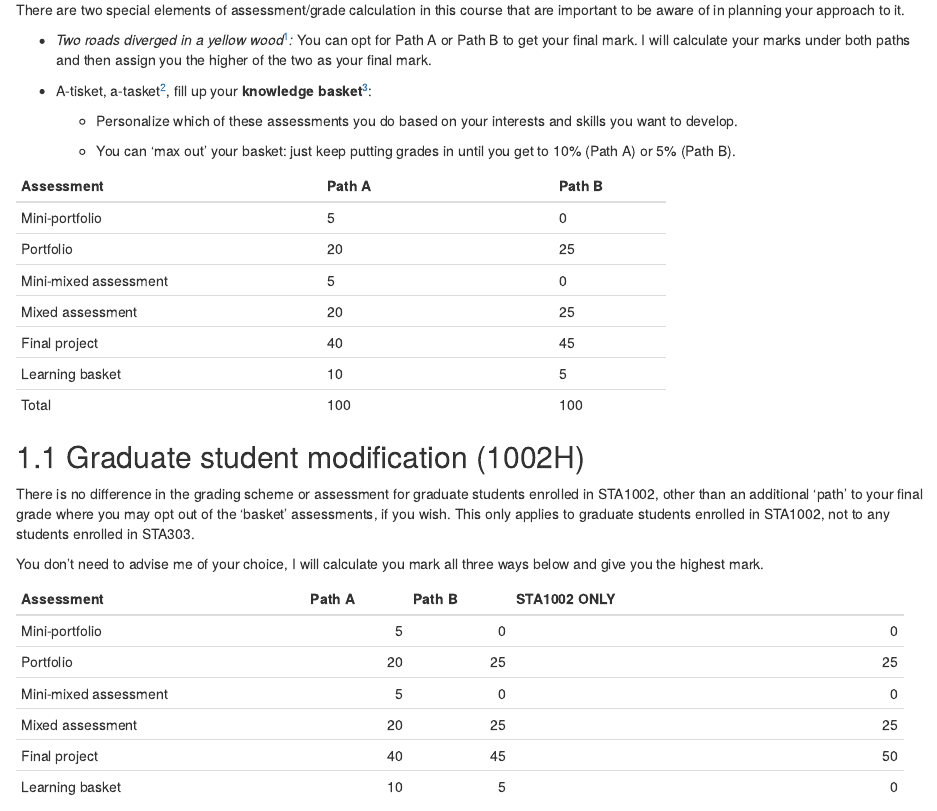
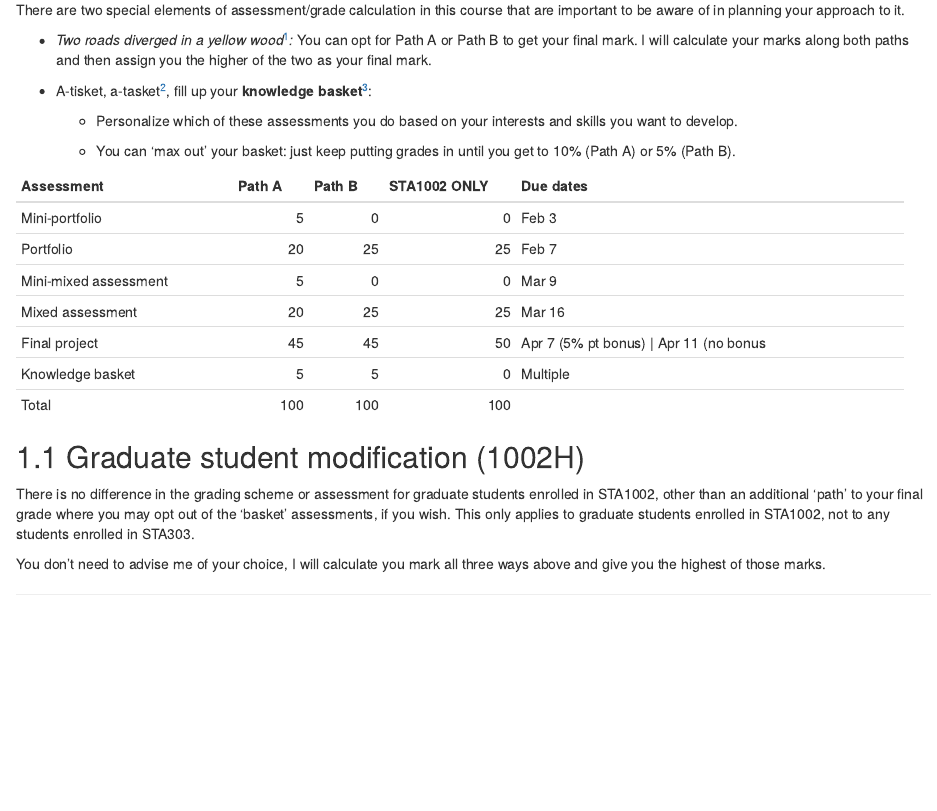
Before and after one commit to sta303-bolton/sta303-w22-courseguide, an R Markdown document (03-assessments.Rmd): the page in a window 1100 px wide, from 130 px down. Rendered offline with R 4.5, knitr and Pandoc, with nearby package versions; drawn as R Markdown's standard HTML page in place of the format the file asks for.

````diff
--- a/03-assessments.Rmd
+++ b/03-assessments.Rmd
@@ -6,10 +6,9 @@
 source("links.R")
 ```
 
-
 There are two special elements of assessment/grade calculation in this course that are important to be aware of in planning your approach to it.
 
--   *Two roads diverged in a yellow wood*[^assessments-1]*:* You can opt for Path A or Path B to get your final mark. I will calculate your marks under both paths and then assign you the higher of the two as your final mark.
+-   *Two roads diverged in a yellow wood*[^assessments-1]*:* You can opt for Path A or Path B to get your final mark. I will calculate your marks along both paths and then assign you the higher of the two as your final mark.
 
 -   A-tisket, a-tasket[^assessments-2], fill up your **knowledge basket**[^assessments-3]:
 
@@ -23,42 +22,26 @@
 
 [^assessments-3]: "Whaowhia te kete mātauranga" is a Māori proverb meaning "Fill up the basket of knowledge". Mātauranga is specifically traditional Māori knowledge. You can listen to the pronunciation here <https://www.massey.ac.nz/student-life/m%C4%81ori-at-massey/te-reo-m%C4%81ori-and-tikanga-resources/te-reo-m%C4%81ori-pronunciation-and-translations/whakatauk%C4%AB-m%C4%81ori-proverbs/>
 
-+-----------------------+-----------------+--------+
-| Assessment            | Path A          | Path B |
-+=======================+=================+========+
-| Mini-portfolio        | 5               | 0      |
-+-----------------------+-----------------+--------+
-| Portfolio             | 20              | 25     |
-+-----------------------+-----------------+--------+
-| Mini-mixed assessment | 5               | 0      |
-+-----------------------+-----------------+--------+
-| Mixed assessment      | 20              | 25     |
-+-----------------------+-----------------+--------+
-| Final project         | 40              | 45     |
-+-----------------------+-----------------+--------+
-| Learning basket       | 10              | 5      |
-+-----------------------+-----------------+--------+
-| Total                 | 100             | 100    |
-+-----------------------+-----------------+--------+
++-----------------------+--------+--------+--------------+-----------------------------------------+
+| Assessment            | Path A | Path B | STA1002 ONLY | Due dates                               |
++=======================+=======:+=======:+=============:+=========================================+
+| Mini-portfolio        | 5      | 0      | 0            | Feb 3                                   |
++-----------------------+--------+--------+--------------+-----------------------------------------+
+| Portfolio             | 20     | 25     | 25           | Feb 7                                   |
++-----------------------+--------+--------+--------------+-----------------------------------------+
+| Mini-mixed assessment | 5      | 0      | 0            | Mar 9                                   |
++-----------------------+--------+--------+--------------+-----------------------------------------+
+| Mixed assessment      | 20     | 25     | 25           | Mar 16                                  |
++-----------------------+--------+--------+--------------+-----------------------------------------+
+| Final project         | 45     | 45     | 50           | Apr 7 (5% pt bonus) \| Apr 11 (no bonus |
++-----------------------+--------+--------+--------------+-----------------------------------------+
+| Knowledge basket      | 5      | 5      | 0            | Multiple                                |
++-----------------------+--------+--------+--------------+-----------------------------------------+
+| Total                 | 100    | 100    | 100          |                                         |
++-----------------------+--------+--------+--------------+-----------------------------------------+
 
 ## Graduate student modification (1002H)
 
 There is no difference in the grading scheme or assessment for graduate students enrolled in STA1002, other than an additional 'path' to your final grade where you may opt out of the 'basket' assessments, if you wish. This only applies to graduate students enrolled in STA1002, not to any students enrolled in STA303.
 
-You don't need to advise me of your choice, I will calculate you mark all three ways below and give you the highest mark.
-
-+-----------------------+--------+--------+--------------------------------+
-| Assessment            | Path A | Path B | STA1002 ONLY                   |
-+=======================+=======:+=======:+===============================:+
-| Mini-portfolio        | 5      | 0      | 0                              |
-+-----------------------+--------+--------+--------------------------------+
-| Portfolio             | 20     | 25     | 25                             |
-+-----------------------+--------+--------+--------------------------------+
-| Mini-mixed assessment | 5      | 0      | 0                              |
-+-----------------------+--------+--------+--------------------------------+
-| Mixed assessment      | 20     | 25     | 25                             |
-+-----------------------+--------+--------+--------------------------------+
-| Final project         | 40     | 45     | 50                             |
-+-----------------------+--------+--------+--------------------------------+
-| Learning basket       | 10     | 5      | 0                              |
-+-----------------------+--------+--------+--------------------------------+
+You don't need to advise me of your choice, I will calculate you mark all three ways above and give you the highest of those marks.
````
Also changed, not shown: 20-module1.Rmd (+2 -0 lines), 50-resources.Rmd (renamed from 25-resources.Rmd, +2 -5 lines), 52-appendix.Rmd (renamed from 101-appendix.Rmd, +0 -2 lines), 49-references.Rmd (renamed from 101-references.Rmd), 51-faqs-plus.Rmd (renamed from 100-faqs-plus.Rmd), docs/STA303-Course-guide.tex, docs/search_index.json, 03-assessments.Rmd (2 more changed lines), 14 other files.
